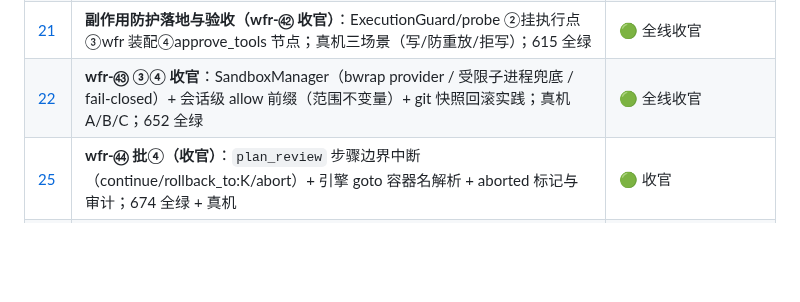
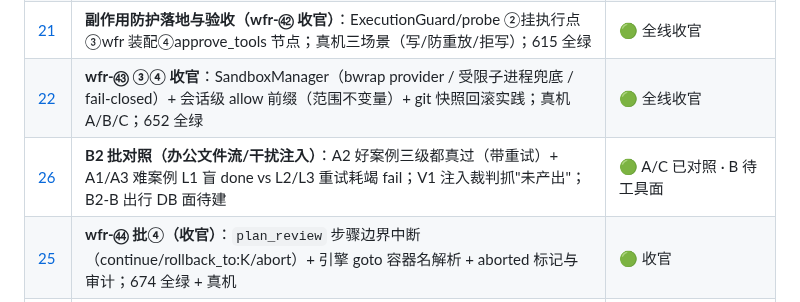
Before and after one commit to gonelikeclound/cppchain, a Markdown page: docs/04-problems/README.md, the part around the change. GitHub-like rendering; blank space fills up the shorter version.

Commit message:
docs(problems) README 登记 26（B2 对照验收）

```diff
--- a/docs/04-problems/README.md
+++ b/docs/04-problems/README.md
@@ -36,6 +36,7 @@
 | [20](20-副作用全景分析.md) | **副作用全景分析（wfr 审批专题开篇）**：能力盘点 + 双通道差异（Agent 循环有纵深 / Workflow 图裸奔）+ 遗留开口 + 五专题血缘 | 🟢 全景落盘，待设计 |
 | [21](21-副作用防护落地与验收记录.md) | **副作用防护落地与验收（wfr-㊷ 收官）**：ExecutionGuard/probe ②挂执行点③wfr 装配④approve_tools 节点；真机三场景（写/防重放/拒写）；615 全绿 | 🟢 全线收官 |
 | [22](22-沙箱选择器与会话级allow前缀验收.md) | **wfr-㊸ ③④ 收官**：SandboxManager（bwrap provider / 受限子进程兜底 / fail-closed）+ 会话级 allow 前缀（范围不变量）+ git 快照回滚实践；真机 A/B/C；652 全绿 | 🟢 全线收官 |
+| [26](26-B2批对照验收.md) | **B2 批对照（办公文件流/干扰注入）**：A2 好案例三级都真过（带重试）+ A1/A3 难案例 L1 盲 done vs L2/L3 重试耗竭 fail；V1 注入裁判抓"未产出"；B2-B 出行 DB 面待建 | 🟢 A/C 已对照 · B 待工具面 |
 | [25](25-复杂任务批4中断与回退验收.md) | **wfr-㊹ 批④（收官）**：`plan_review` 步骤边界中断（continue/rollback_to:K/abort）+ 引擎 goto 容器名解析 + aborted 标记与审计；674 全绿 + 真机 | 🟢 收官 |
 | [24](24-复杂任务三级验证对照验收.md) | **wfr-㊹ PEV 三级对照验收**：L1 盲跑保证 / L2 确定性产物门 / L3 语义门 —— 7 外部真实 case × 三级 × 2 次的实测差异 + 探针子串能力 | 🟢 已对照 |
 | [23](23-提示注入健壮性.md) | **提示注入健壮性（wfr-㊸ ⑤）**：注入文本驱动模型 ≠ 防线被破——修复两个语义洞（人审批准被 guard 二次拦 / allow 前缀被串联升级→类别封顶）+ 对抗语料；658 全绿 | 🟢 已对抗 |
```
